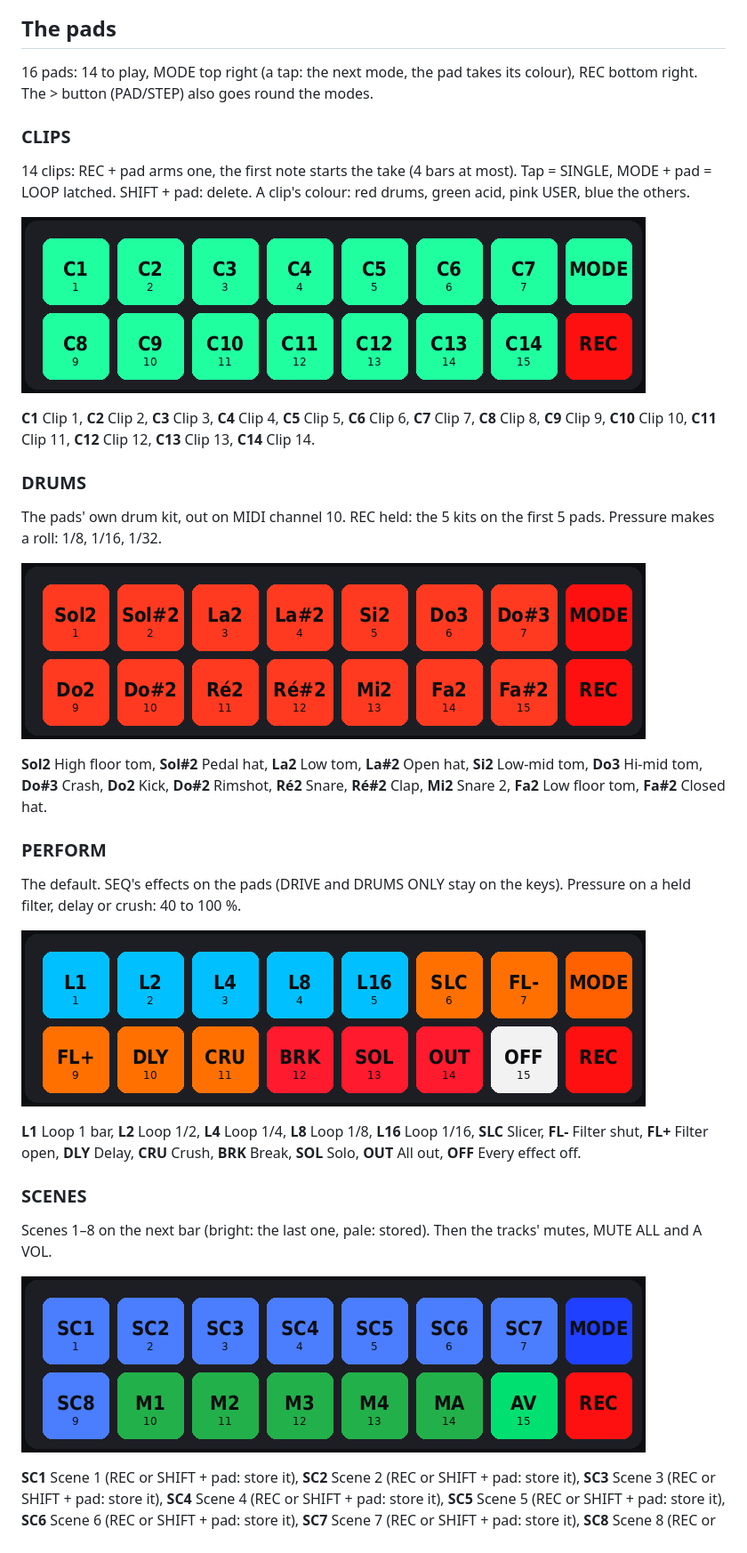
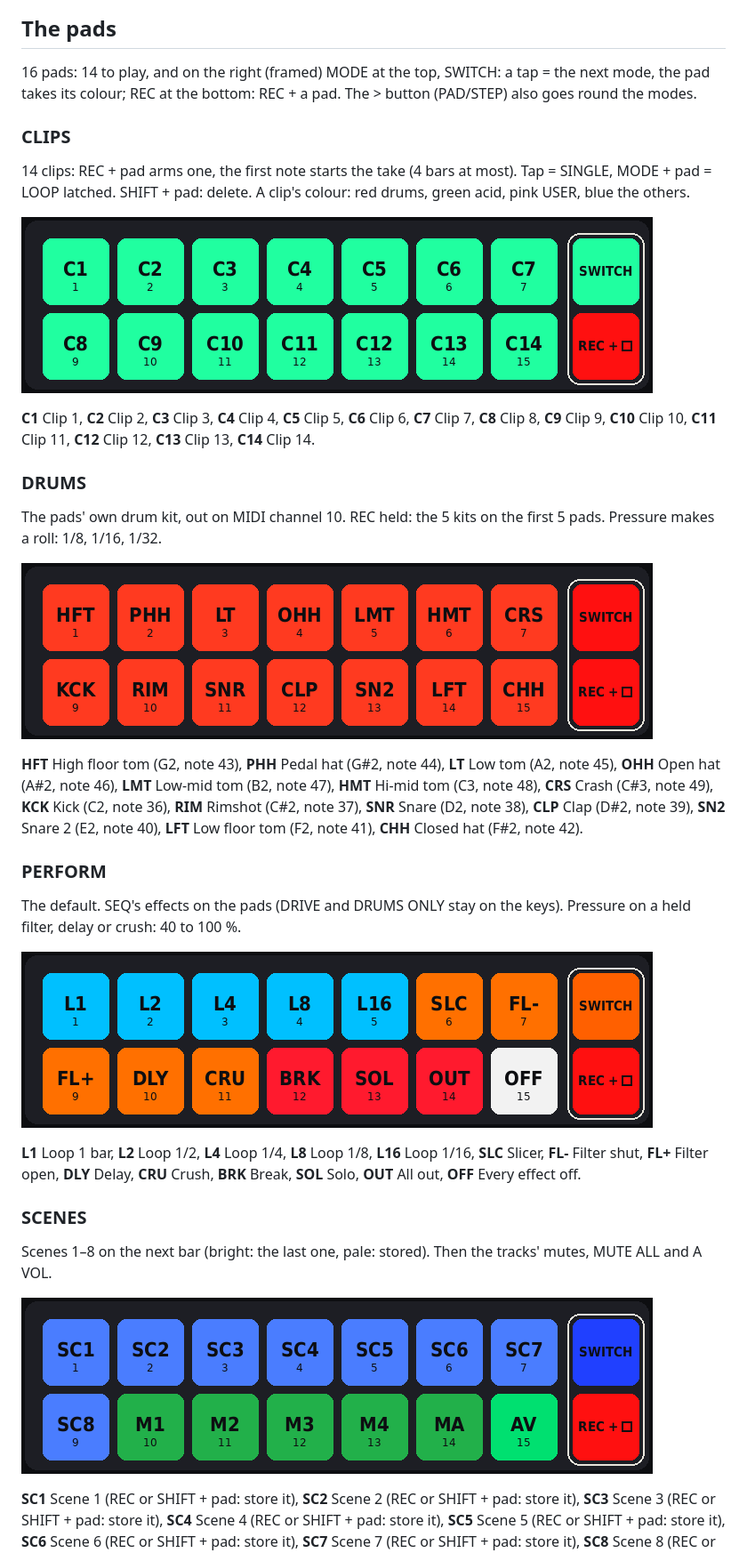
Before and after one commit to Tom-Rfid/OpenVALive_SMK-37, a Markdown page: docs/_EN/22-screen-keyboard-and-menus.md, the part around one of its changes. Shown at 89% size. Drawn GitHub-style; pictures changed too: docs/img/pads-clips.png, docs/img/pads-drums.png, docs/img/pads-perform.png.

```diff
--- a/docs/_EN/22-screen-keyboard-and-menus.md
+++ b/docs/_EN/22-screen-keyboard-and-menus.md
@@ -218,7 +218,7 @@ Every parameter of the line's sound: oscillators, filter, envelopes, then the mo
 
 ## The pads
 
-16 pads: 14 to play, MODE top right (a tap: the next mode, the pad takes its colour), REC bottom right. The > button (PAD/STEP) also goes round the modes.
+16 pads: 14 to play, and on the right (framed) MODE at the top, SWITCH: a tap = the next mode, the pad takes its colour; REC at the bottom: REC + a pad. The > button (PAD/STEP) also goes round the modes.
 
 ### CLIPS
 
@@ -234,7 +234,7 @@ The pads' own drum kit, out on MIDI channel 10. REC held: the 5 kits on the firs
 
 ![DRUMS](../img/pads-drums.png)
 
-**Sol2** High floor tom, **Sol#2** Pedal hat, **La2** Low tom, **La#2** Open hat, **Si2** Low-mid tom, **Do3** Hi-mid tom, **Do#3** Crash, **Do2** Kick, **Do#2** Rimshot, **Ré2** Snare, **Ré#2** Clap, **Mi2** Snare 2, **Fa2** Low floor tom, **Fa#2** Closed hat.
+**HFT** High floor tom (G2, note 43), **PHH** Pedal hat (G#2, note 44), **LT** Low tom (A2, note 45), **OHH** Open hat (A#2, note 46), **LMT** Low-mid tom (B2, note 47), **HMT** Hi-mid tom (C3, note 48), **CRS** Crash (C#3, note 49), **KCK** Kick (C2, note 36), **RIM** Rimshot (C#2, note 37), **SNR** Snare (D2, note 38), **CLP** Clap (D#2, note 39), **SN2** Snare 2 (E2, note 40), **LFT** Low floor tom (F2, note 41), **CHH** Closed hat (F#2, note 42).
 
 ### PERFORM
 
```
Also changed, not shown: other parts of docs/_EN/22-screen-keyboard-and-menus.md (+1 -1 lines), README.md (+3 -1 lines), docs/_FR/22-reperes-ecran-et-menus.md (+3 -3 lines), docs/img/pads-all-modes.png (added), docs/img/pads-midi.png.
